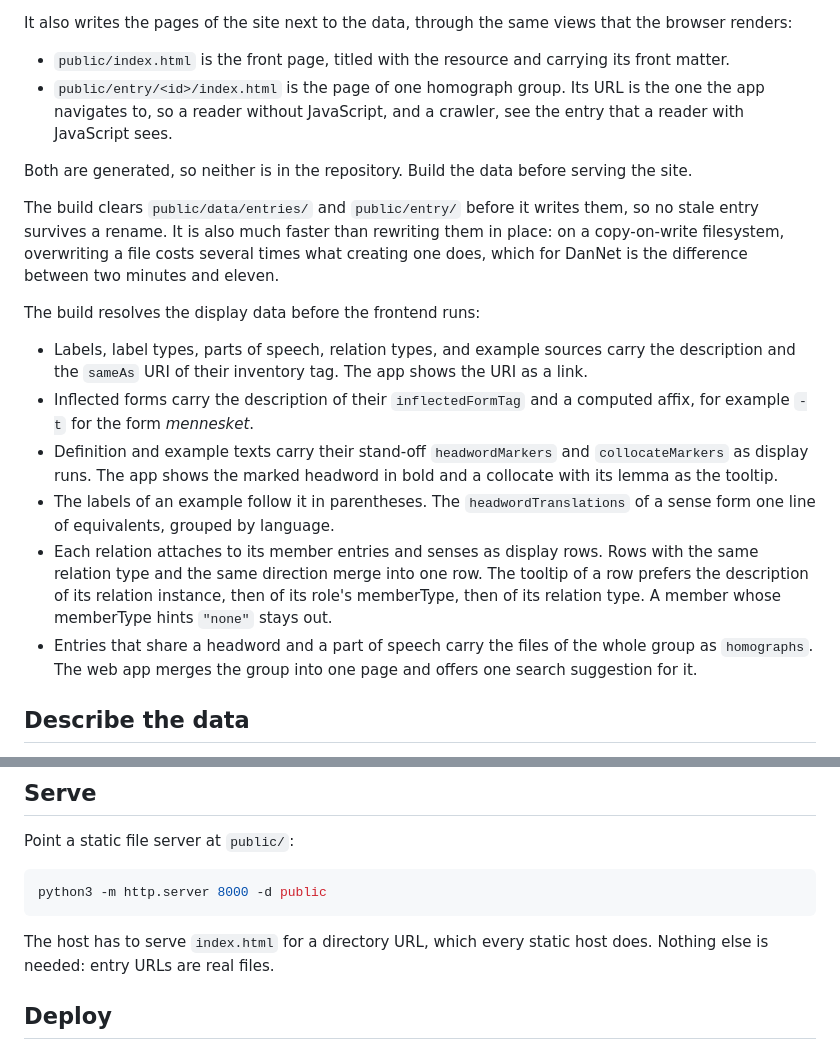
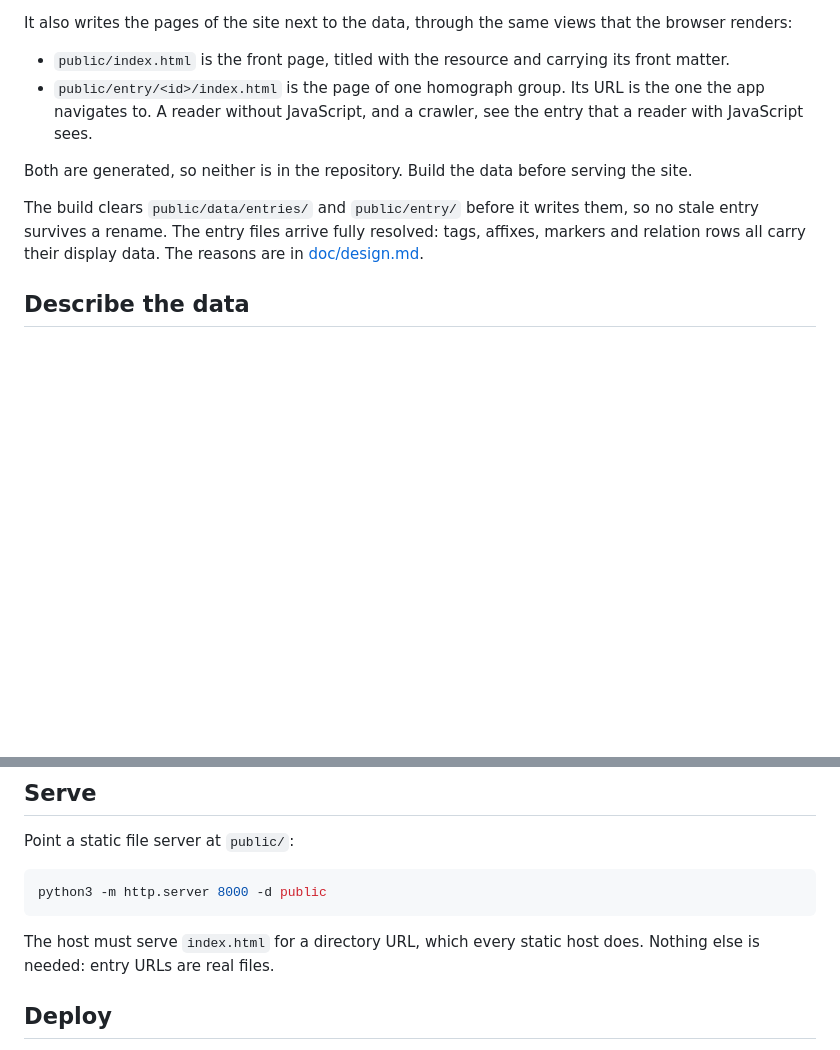
Before and after one commit to kuhumcst/DMLex-browser, a Markdown page: README.md, 2 parts joined by grey strips. GitHub-like rendering; blank space fills up the shorter version.

Commit message:
clean up build section in README

````diff
--- a/README.md
+++ b/README.md
@@ -53,7 +53,7 @@ views that the browser renders:
 - `public/index.html` is the front page, titled with the resource and
   carrying its front matter.
 - `public/entry/<id>/index.html` is the page of one homograph group.
-  Its URL is the one the app navigates to, so a reader without
+  Its URL is the one the app navigates to. A reader without
   JavaScript, and a crawler, see the entry that a reader with
   JavaScript sees.
 
@@ -61,33 +61,10 @@ Both are generated, so neither is in the repository. Build the data
 before serving the site.
 
 The build clears `public/data/entries/` and `public/entry/` before it
-writes them, so no stale entry survives a rename. It is also much
-faster than rewriting them in place: on a copy-on-write filesystem,
-overwriting a file costs several times what creating one does, which
-for DanNet is the difference between two minutes and eleven.
-
-The build resolves the display data before the frontend runs:
-
-- Labels, label types, parts of speech, relation types, and example
-  sources carry the description and the `sameAs` URI of their
-  inventory tag. The app shows the URI as a link.
-- Inflected forms carry the description of their `inflectedFormTag`
-  and a computed affix, for example `-t` for the form *mennesket*.
-- Definition and example texts carry their stand-off
-  `headwordMarkers` and `collocateMarkers` as display runs. The
-  app shows the marked headword in bold and a collocate with its
-  lemma as the tooltip.
-- The labels of an example follow it in parentheses. The
-  `headwordTranslations` of a sense form one line of equivalents,
-  grouped by language.
-- Each relation attaches to its member entries and senses as display
-  rows. Rows with the same relation type and the same direction merge
-  into one row. The tooltip of a row prefers the description of its
-  relation instance, then of its role's memberType, then of its
-  relation type. A member whose memberType hints `"none"` stays out.
-- Entries that share a headword and a part of speech carry the files
-  of the whole group as `homographs`. The web app merges the group
-  into one page and offers one search suggestion for it.
+writes them, so no stale entry survives a rename. The entry files
+arrive fully resolved: tags, affixes, markers and relation rows all
+carry their display data. The reasons are in
+[doc/design.md](doc/design.md).
 
 ## Describe the data
 
@@ -118,7 +95,7 @@ Point a static file server at `public/`:
 python3 -m http.server 8000 -d public
 ```
 
-The host has to serve `index.html` for a directory URL, which every
+The host must serve `index.html` for a directory URL, which every
 static host does. Nothing else is needed: entry URLs are real files.
 
 ## Deploy
````
Also changed, not shown: doc/design.md (+8 -1 lines).
